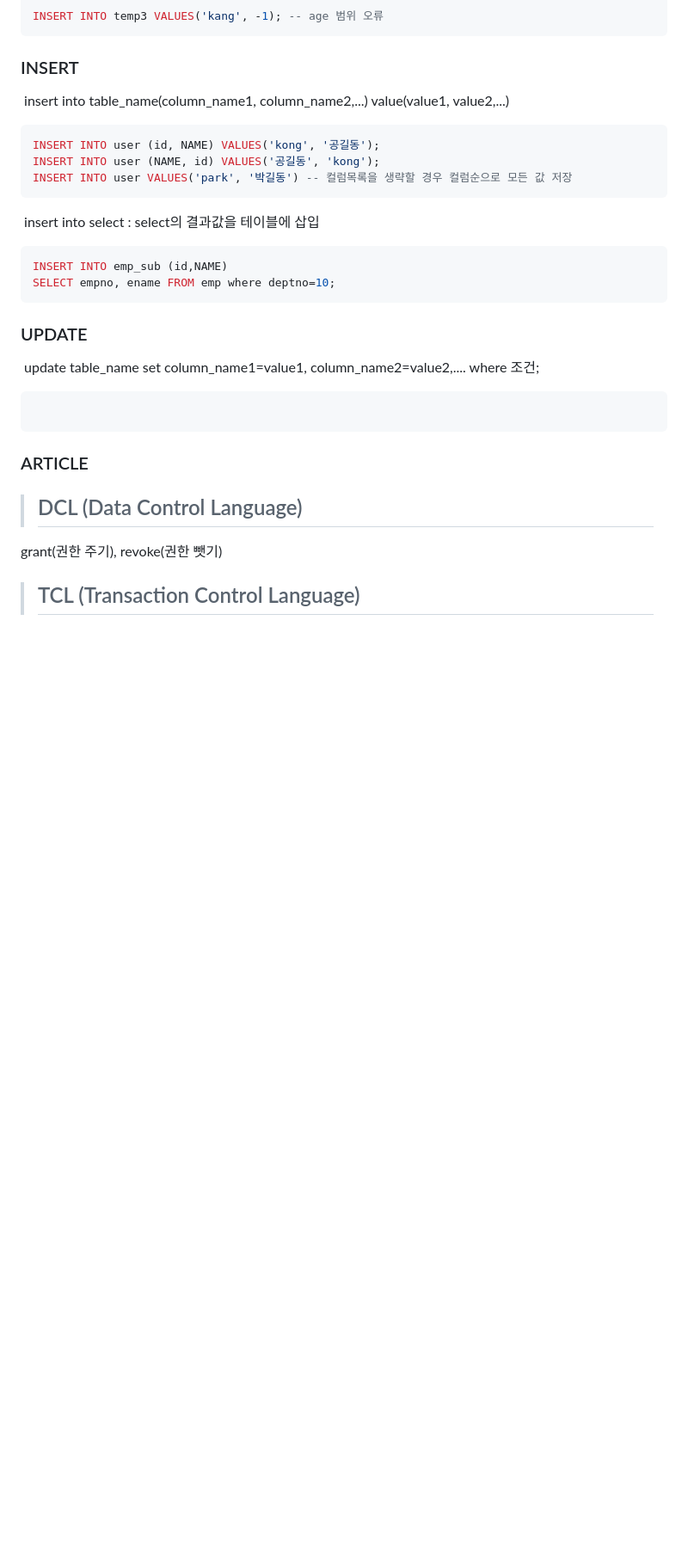
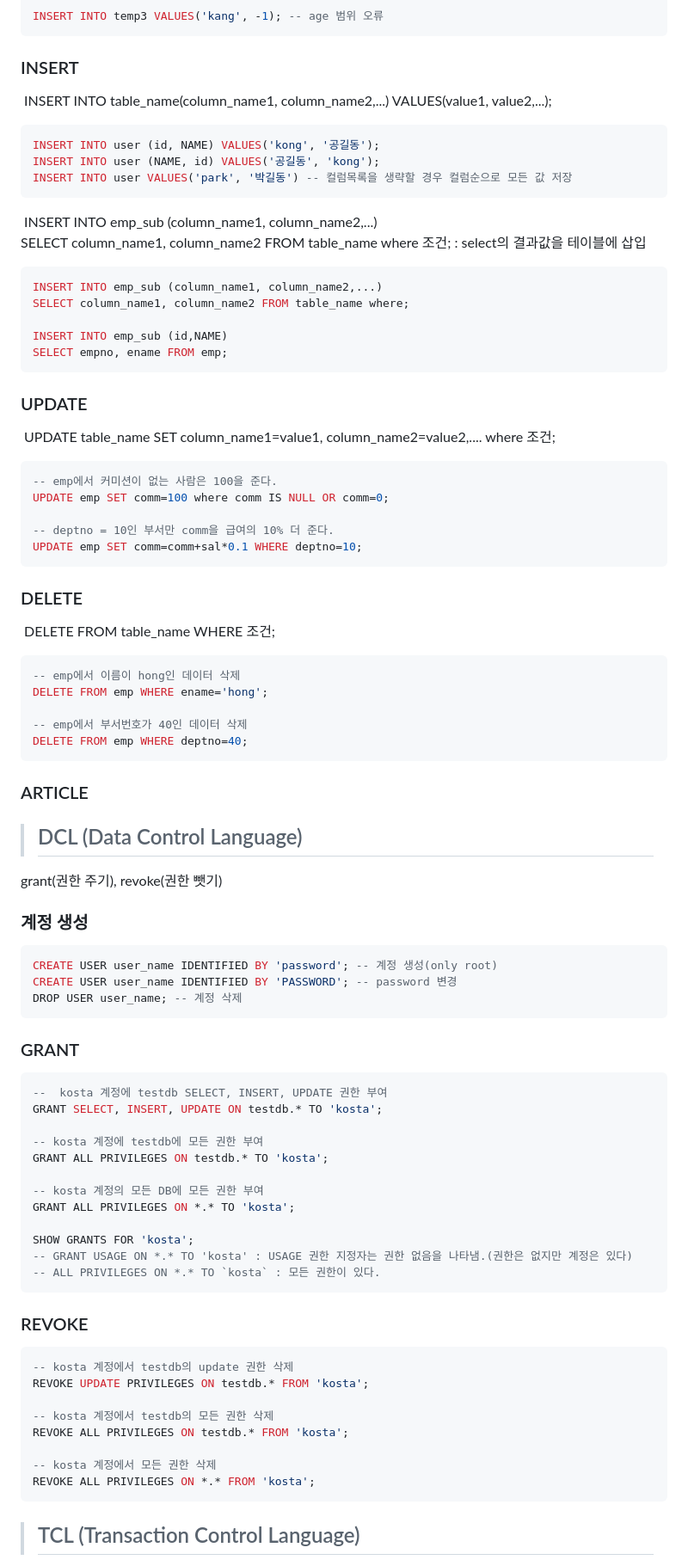
Before and after one commit to JeHa-An/KOSTA, a Markdown page: database/CRUD.md, the part around one of its changes. Shown at 86% size. Rendered like a GitHub page; folded sections open; blank space fills up the shorter version.

Commit message:
Update CRUD.md
DCL, TCL 추가

````diff
--- a/database/CRUD.md
+++ b/database/CRUD.md
@@ -126,28 +126,78 @@ INSERT INTO temp3 VALUES('kang', -1); -- age 범위 오류
 </details>
 
 ### INSERT
-&nbsp;insert into table_name(column_name1, column_name2,...) value(value1, value2,...)
+&nbsp;INSERT INTO table_name(column_name1, column_name2,...) VALUES(value1, value2,...);
 ```sql
 INSERT INTO user (id, NAME) VALUES('kong', '공길동');
 INSERT INTO user (NAME, id) VALUES('공길동', 'kong');
 INSERT INTO user VALUES('park', '박길동') -- 컬럼목록을 생략할 경우 컬럼순으로 모든 값 저장
 ```
 
-&nbsp;insert into select : select의 결과값을 테이블에 삽입
+&nbsp;INSERT INTO emp_sub (column_name1, column_name2,...)
+SELECT column_name1, column_name2 FROM table_name where 조건; : select의 결과값을 테이블에 삽입
 ```sql
+INSERT INTO emp_sub (column_name1, column_name2,...)
+SELECT column_name1, column_name2 FROM table_name where;
+
 INSERT INTO emp_sub (id,NAME)
-SELECT empno, ename FROM emp where deptno=10;
+SELECT empno, ename FROM emp;
 ```
 ### UPDATE
-&nbsp;update table_name set column_name1=value1, column_name2=value2,.... where 조건;
+&nbsp;UPDATE table_name SET column_name1=value1, column_name2=value2,.... where 조건;
 ```sql
+-- emp에서 커미션이 없는 사람은 100을 준다.
+UPDATE emp SET comm=100 where comm IS NULL OR comm=0;
 
+-- deptno = 10인 부서만 comm을 급여의 10% 더 준다.
+UPDATE emp SET comm=comm+sal*0.1 WHERE deptno=10;
+```
+
+### DELETE
+&nbsp;DELETE FROM table_name WHERE 조건;
+```sql
+-- emp에서 이름이 hong인 데이터 삭제
+DELETE FROM emp WHERE ename='hong';
+
+-- emp에서 부서번호가 40인 데이터 삭제
+DELETE FROM emp WHERE deptno=40;
 ```
 
 ### ARTICLE
 
 > ## DCL (Data Control Language)
  grant(권한 주기), revoke(권한 뺏기)
+### 계정 생성
+```sql
+CREATE USER user_name IDENTIFIED BY 'password'; -- 계정 생성(only root)
+CREATE USER user_name IDENTIFIED BY 'PASSWORD'; -- password 변경
+DROP USER user_name; -- 계정 삭제
+```
+### GRANT
+```sql
+--  kosta 계정에 testdb SELECT, INSERT, UPDATE 권한 부여
+GRANT SELECT, INSERT, UPDATE ON testdb.* TO 'kosta';
 
+-- kosta 계정에 testdb에 모든 권한 부여
+GRANT ALL PRIVILEGES ON testdb.* TO 'kosta';
+
+-- kosta 계정의 모든 DB에 모든 권한 부여
+GRANT ALL PRIVILEGES ON *.* TO 'kosta';
+
+SHOW GRANTS FOR 'kosta';
+-- GRANT USAGE ON *.* TO 'kosta' : USAGE 권한 지정자는 권한 없음을 나타냄.(권한은 없지만 계정은 있다)
+-- ALL PRIVILEGES ON *.* TO `kosta` : 모든 권한이 있다.
+```
+
+### REVOKE
+```sql
+-- kosta 계정에서 testdb의 update 권한 삭제
+REVOKE UPDATE PRIVILEGES ON testdb.* FROM 'kosta';
+
+-- kosta 계정에서 testdb의 모든 권한 삭제
+REVOKE ALL PRIVILEGES ON testdb.* FROM 'kosta';
+
+-- kosta 계정에서 모든 권한 삭제
+REVOKE ALL PRIVILEGES ON *.* FROM 'kosta';
+```
 > ## TCL (Transaction Control Language)
  commmit(확정), rollback(취소)
````
Also changed, not shown: other parts of database/CRUD.md (+8 -0 lines).
